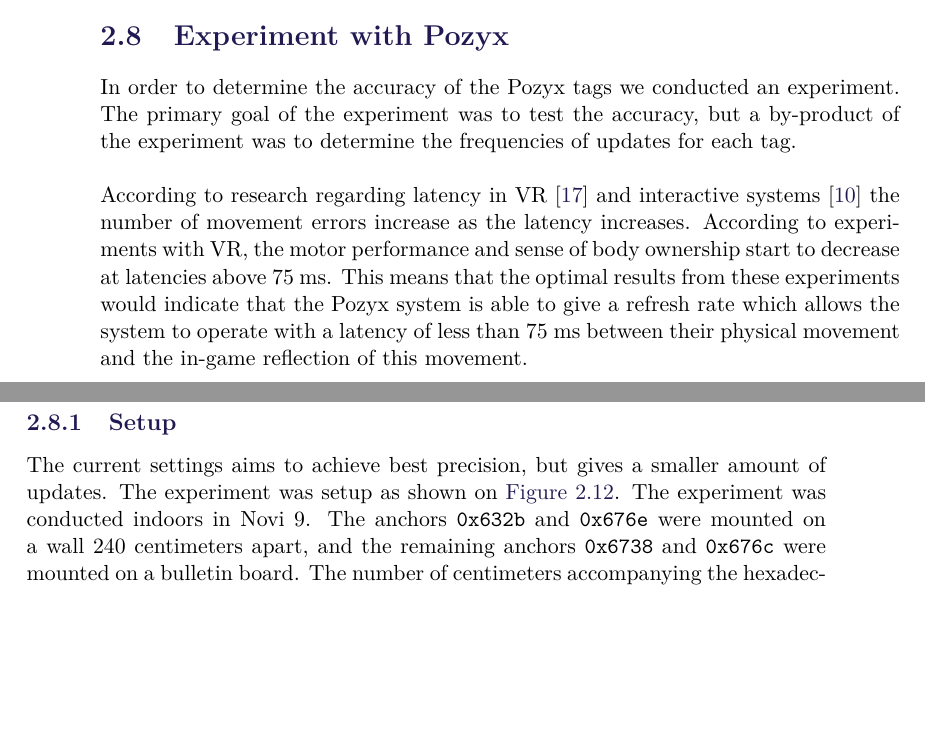
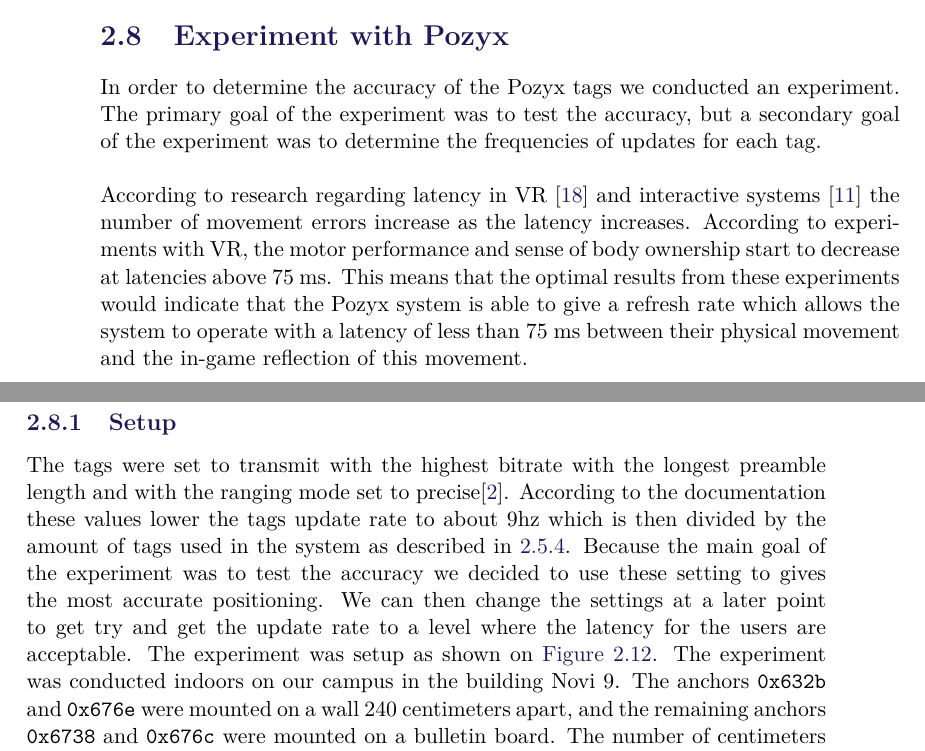
Before and after one commit to SW8-Bajs/report, a LaTeX thesis (master.tex, which reads sections/sprint-1/experiment.tex): two parts of pages 30 and 31 of 59, joined at a grey line, cut so that both start at the same text, the shorter picture padded with empty space. Compiled offline with pdfLaTeX.

Commit message:
added text about settings

```diff
--- a/sections/sprint-1/experiment.tex
+++ b/sections/sprint-1/experiment.tex
@@ -1,16 +1,18 @@
 \section{Experiment with Pozyx}
 In order to determine the accuracy of the Pozyx tags we conducted an experiment.
-The primary goal of the experiment was to test the accuracy, but a by-product of the experiment was to determine the frequencies of updates for each tag.
+The primary goal of the experiment was to test the accuracy, but a secondary goal of the experiment was to determine the frequencies of updates for each tag.
 \\\\
 According to research regarding latency in VR \cite{WaltemateThomas2016Tiol} and interactive systems \cite{10.1145/169059.169431} the number of movement errors increase as the latency increases.
 According to experiments with VR, the motor performance and sense of body ownership start to decrease at latencies above 75 ms.
 This means that the optimal results from these experiments would indicate that the Pozyx system is able to give a refresh rate which allows the system to operate with a latency of less than 75 ms between their physical movement and the in-game reflection of this movement.
 
 \subsection{Setup}
-The current settings aims to achieve best precision, but gives a smaller amount of updates.
-% Uddyb hvilke settings det er og angiv kilde. FREDERIK!!
+The tags were set to transmit with the highest bitrate with the longest preamble length and with the ranging mode set to precise\cite{pozyx-Performance}.
+According to the documentation these values lower the tags update rate to about 9hz which is then divided by the amount of tags used in the system as described in \ref{pozyx:TWR}.
+Because the main goal of the experiment was to test the accuracy we decided to use these setting to gives the most accurate positioning.
+We can then change the settings at a later point to get try and get the update rate to a level where the latency for the users are acceptable.
 The experiment was setup as shown on \autoref{fig:experiment-setup}.
-The experiment was conducted indoors in Novi 9.
+The experiment was conducted indoors on our campus in the building Novi 9.
 The anchors \texttt{0x632b} and \texttt{0x676e} were mounted on a wall 240 centimeters apart, and the remaining anchors \texttt{0x6738} and \texttt{0x676c} were mounted on a bulletin board.
 The number of centimeters accompanying the hexadecimal number of each anchor is the height at which the anchor was mounted during the experiment.
 Different heights were chosen as Pozyx documentation suggests that not all anchors should have the same height \cite{pozyx-AnchorHeights}.
```
Also changed, not shown: bib/mybib.bib (+6 -0 lines), sections/sprint-1/pozyx.tex (+1 -1 lines).
